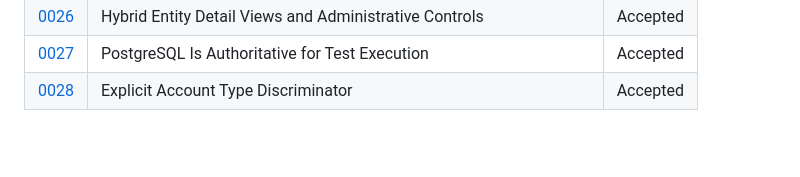
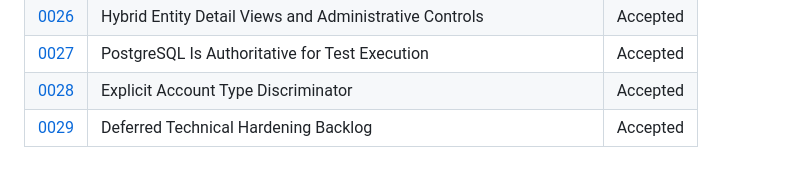
Before and after one commit to arrmjo-jpg/alphamaster, a Markdown page: docs/adr/README.md, the part around the change. Rendered like a GitHub page; blank space fills up the shorter version.

```diff
--- a/docs/adr/README.md
+++ b/docs/adr/README.md
@@ -32,3 +32,4 @@ This directory maintains the architectural decision records for the **alphamaste
 | [0026](0026-hybrid-entity-detail-views-and-administrative-controls.md) | Hybrid Entity Detail Views and Administrative Controls | Accepted |
 | [0027](0027-postgresql-authoritative-for-test-execution.md) | PostgreSQL Is Authoritative for Test Execution | Accepted |
 | [0028](0028-explicit-account-type-discriminator.md) | Explicit Account Type Discriminator | Accepted |
+| [0029](0029-deferred-technical-hardening-backlog.md) | Deferred Technical Hardening Backlog | Accepted |
```
Also changed, not shown: docs/adr/0029-deferred-technical-hardening-backlog.md (added, +94 -0 lines).
